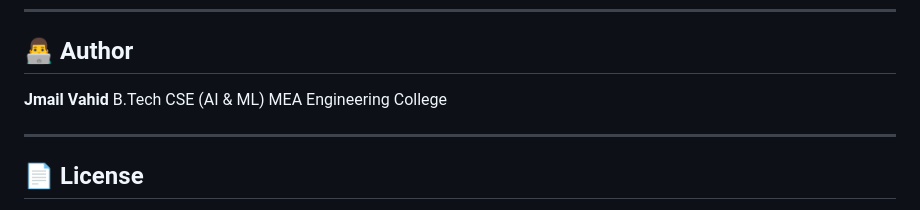
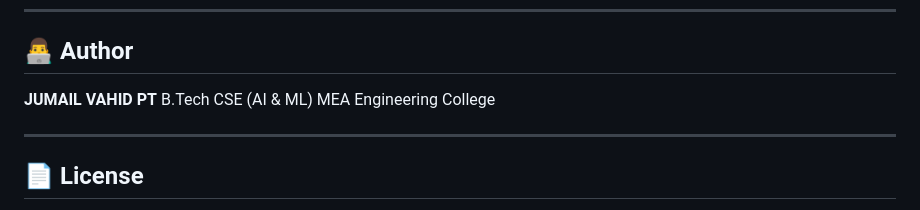
Before and after one commit to jumailvahid73-png/internshield-scam-detection-system-version1, a Markdown page: README.md, the part around the change. Drawn GitHub-style.

Commit message:
Update author name to JUMAIL VAHID PT in README.md
Co-Authored-By: Claude Sonnet 5 <noreply@anthropic.com>
Claude-Session: https://claude.ai/code/session_01DY3xGTRmmLfHuefNvQmuSG

```diff
--- a/README.md
+++ b/README.md
@@ -210,7 +210,7 @@ This ensures:
 
 ## 👨‍💻 Author
 
-**Jmail Vahid**
+**JUMAIL VAHID PT**
 B.Tech CSE (AI & ML)
 MEA Engineering College
 
```
